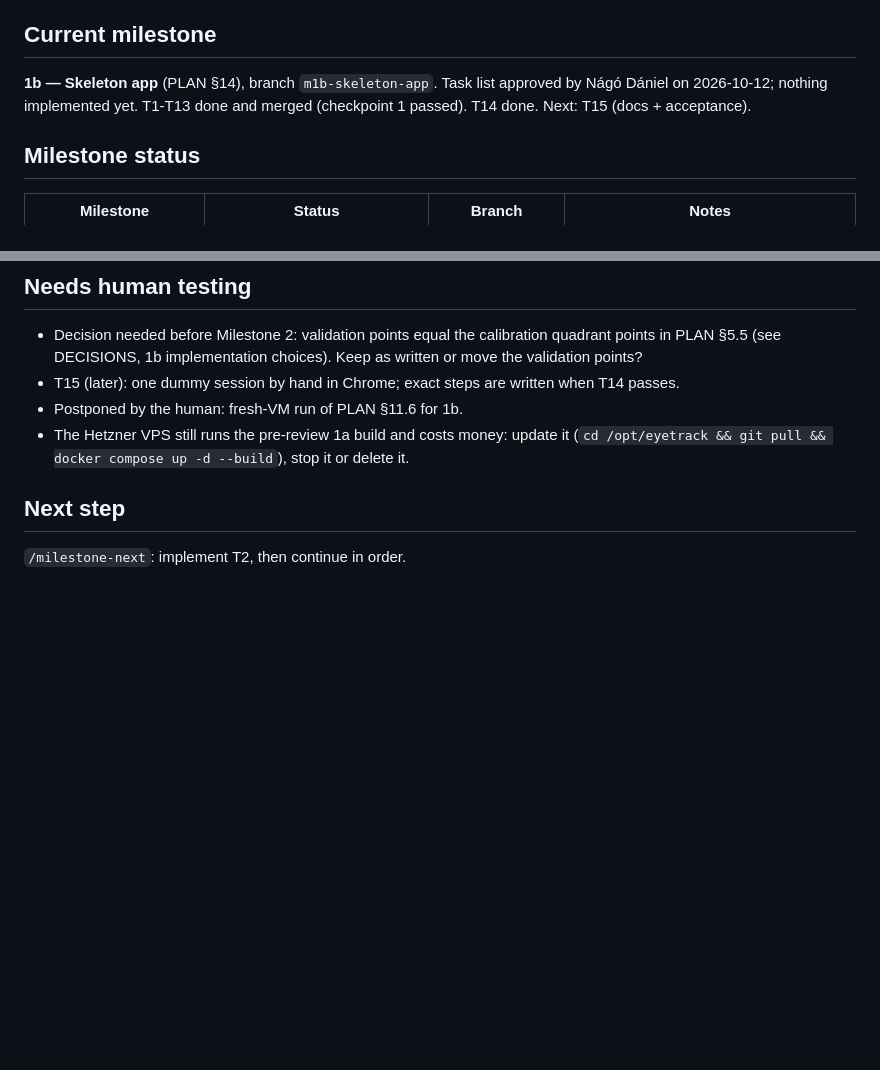
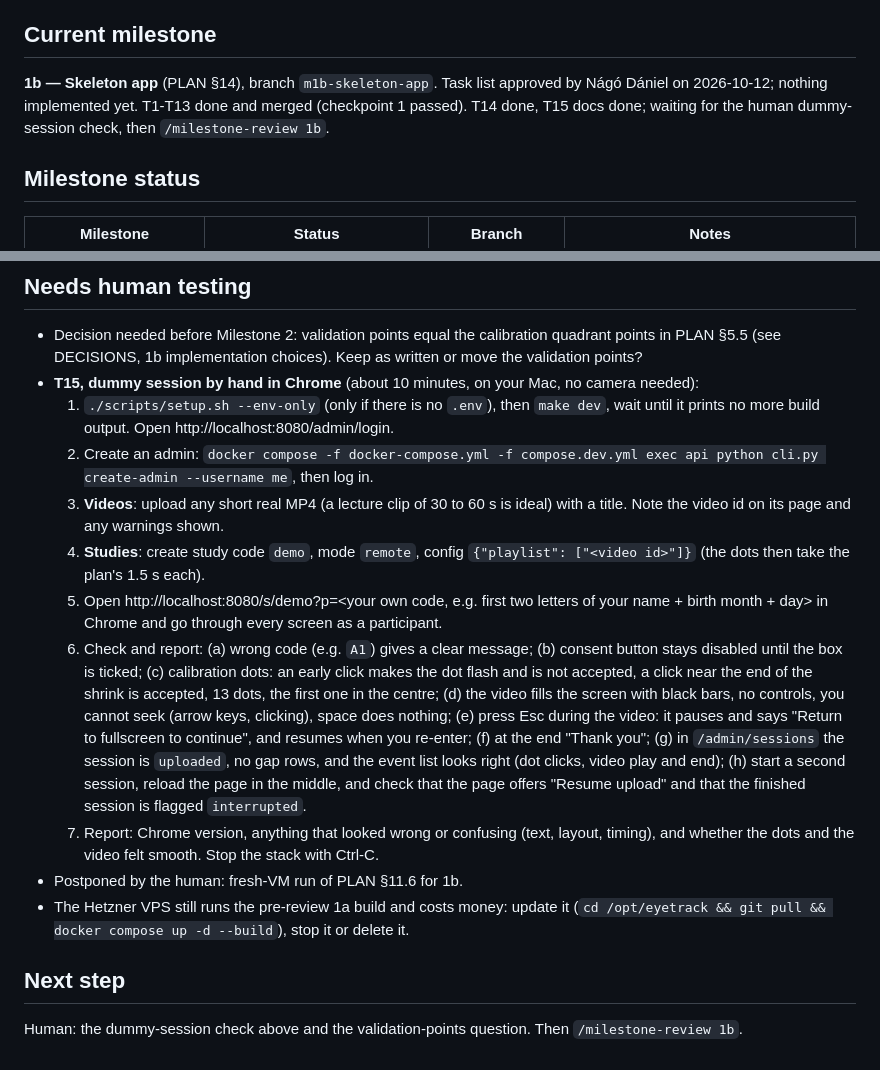
Before and after one commit to NagoDaniel/eye_track, a Markdown page: docs/PROGRESS.md, 2 parts joined by grey strips. Rendered like a GitHub page; blank space fills up the shorter version.

Commit message:
M1b: T15 docs done; human dummy-session check written (PLAN §14)
Co-Authored-By: Claude Sonnet 5.5 <noreply@anthropic.com>

```diff
--- a/docs/PROGRESS.md
+++ b/docs/PROGRESS.md
@@ -3,7 +3,7 @@
 Maintained by the implementing agent. Update at the end of every task and before ending a session. Keep it short: this is the hand-over note for the next session.
 
 ## Current milestone
-**1b — Skeleton app** (PLAN §14), branch `m1b-skeleton-app`. Task list approved by Nágó Dániel on 2026-10-12; nothing implemented yet. T1-T13 done and merged (checkpoint 1 passed). T14 done. Next: T15 (docs + acceptance).
+**1b — Skeleton app** (PLAN §14), branch `m1b-skeleton-app`. Task list approved by Nágó Dániel on 2026-10-12; nothing implemented yet. T1-T13 done and merged (checkpoint 1 passed). T14 done, T15 docs done; waiting for the human dummy-session check, then `/milestone-review 1b`.
 
 ## Milestone status
 | Milestone | Status | Branch | Notes |
@@ -62,9 +63,16 @@ After T2/T3, three subagents work in separate worktrees; they run only lint, myp
 
 ## Needs human testing
 - Decision needed before Milestone 2: validation points equal the calibration quadrant points in PLAN §5.5 (see DECISIONS, 1b implementation choices). Keep as written or move the validation points?
-- T15 (later): one dummy session by hand in Chrome; exact steps are written when T14 passes.
+- **T15, dummy session by hand in Chrome** (about 10 minutes, on your Mac, no camera needed):
+  1. `./scripts/setup.sh --env-only` (only if there is no `.env`), then `make dev`, wait until it prints no more build output. Open http://localhost:8080/admin/login.
+  2. Create an admin: `docker compose -f docker-compose.yml -f compose.dev.yml exec api python cli.py create-admin --username me`, then log in.
+  3. **Videos**: upload any short real MP4 (a lecture clip of 30 to 60 s is ideal) with a title. Note the video id on its page and any warnings shown.
+  4. **Studies**: create study code `demo`, mode `remote`, config `{"playlist": ["<video id>"]}` (the dots then take the plan's 1.5 s each).
+  5. Open http://localhost:8080/s/demo?p=<your own code, e.g. first two letters of your name + birth month + day> in Chrome and go through every screen as a participant.
+  6. Check and report: (a) wrong code (e.g. `A1`) gives a clear message; (b) consent button stays disabled until the box is ticked; (c) calibration dots: an early click makes the dot flash and is not accepted, a click near the end of the shrink is accepted, 13 dots, the first one in the centre; (d) the video fills the screen with black bars, no controls, you cannot seek (arrow keys, clicking), space does nothing; (e) press Esc during the video: it pauses and says "Return to fullscreen to continue", and resumes when you re-enter; (f) at the end "Thank you"; (g) in `/admin/sessions` the session is `uploaded`, no gap rows, and the event list looks right (dot clicks, video play and end); (h) start a second session, reload the page in the middle, and check that the page offers "Resume upload" and that the finished session is flagged `interrupted`.
+  7. Report: Chrome version, anything that looked wrong or confusing (text, layout, timing), and whether the dots and the video felt smooth. Stop the stack with Ctrl-C.
 - Postponed by the human: fresh-VM run of PLAN §11.6 for 1b.
 - The Hetzner VPS still runs the pre-review 1a build and costs money: update it (`cd /opt/eyetrack && git pull && docker compose up -d --build`), stop it or delete it.
 
 ## Next step
-`/milestone-next`: implement T2, then continue in order.
+Human: the dummy-session check above and the validation-points question. Then `/milestone-review 1b`.
```
Also changed, not shown: other parts of docs/PROGRESS.md (+1 -0 lines).
